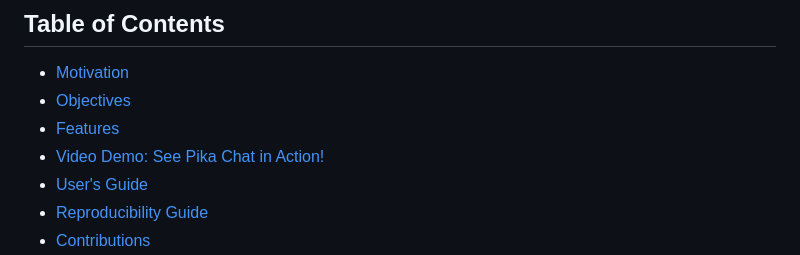
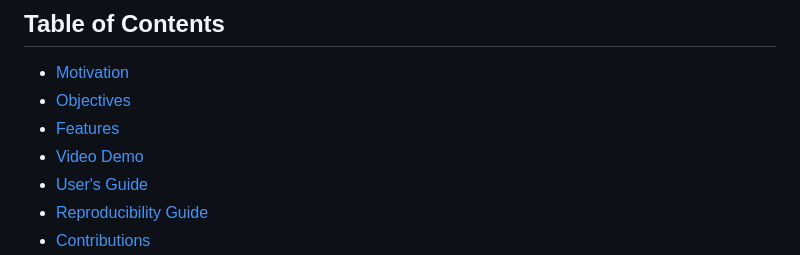
Before and after one commit to GinnyJI/Pika-Chat, a Markdown page: docs/final_report.md, the part around the change. Drawn GitHub-style.

```diff
--- a/docs/final_report.md
+++ b/docs/final_report.md
@@ -13,7 +13,7 @@
 - [Motivation](#motivation)
 - [Objectives](#objectives)
 - [Features](#features)
-- [Video Demo: See Pika Chat in Action!](#video-demo)
+- [Video Demo](#video-demo)
 - [User's Guide](#users-guide)
 - [Reproducibility Guide](#reproducibility-guide)
 - [Contributions](#contributions)
```
